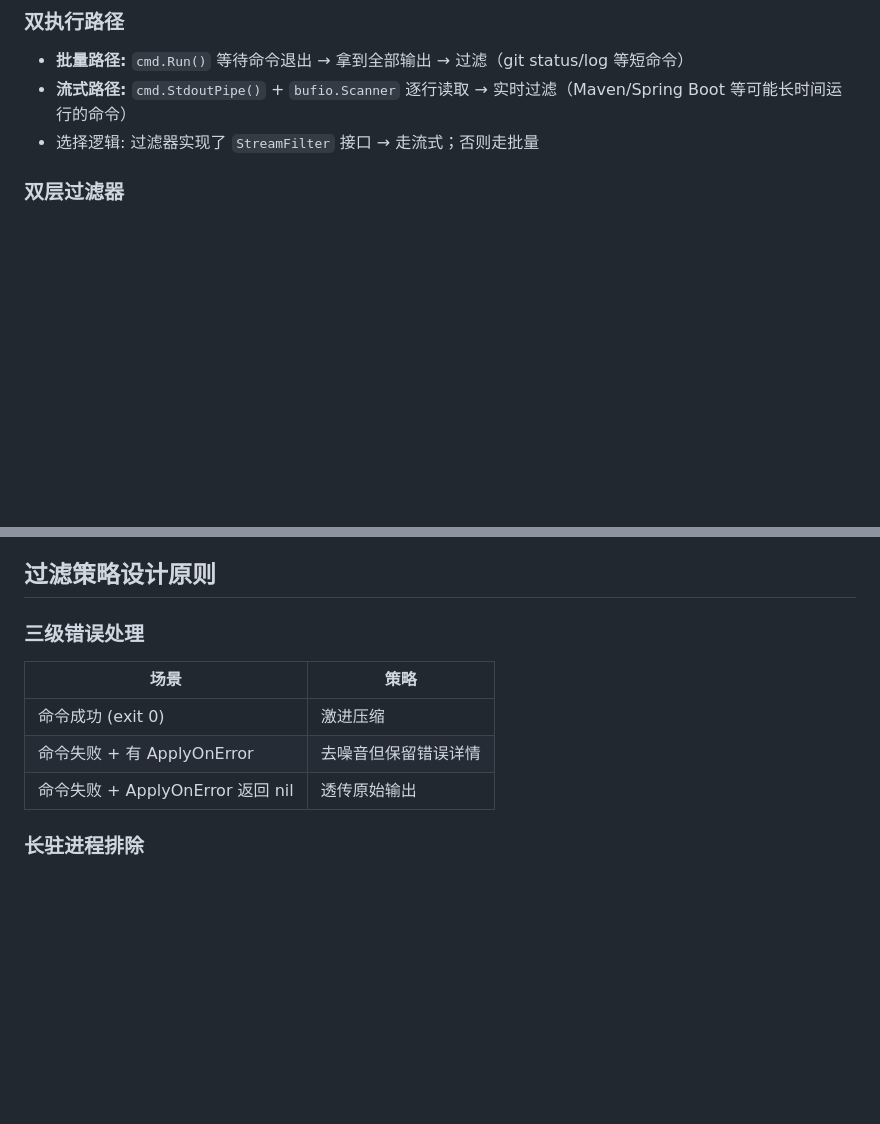
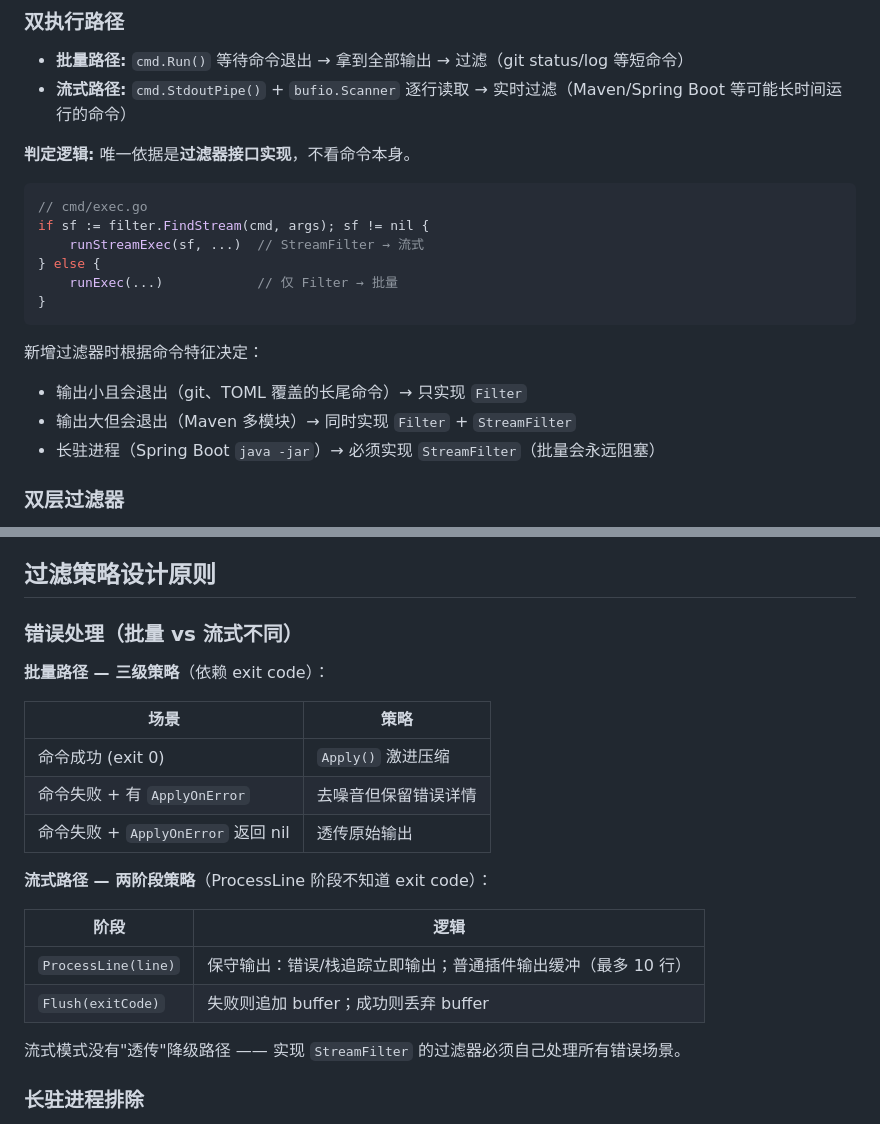
Before and after one commit to Anthoooooooony/gw, a Markdown page: CLAUDE.md, 2 parts joined by grey strips. GitHub-like rendering; blank space fills up the shorter version.

````diff
--- a/CLAUDE.md
+++ b/CLAUDE.md
@@ -20,7 +20,22 @@ PARSE → ROUTE → EXECUTE → FILTER → PRINT → TRACK
 
 - **批量路径:** `cmd.Run()` 等待命令退出 → 拿到全部输出 → 过滤（git status/log 等短命令）
 - **流式路径:** `cmd.StdoutPipe()` + `bufio.Scanner` 逐行读取 → 实时过滤（Maven/Spring Boot 等可能长时间运行的命令）
-- 选择逻辑: 过滤器实现了 `StreamFilter` 接口 → 走流式；否则走批量
+
+**判定逻辑:** 唯一依据是**过滤器接口实现**，不看命令本身。
+
+```go
+// cmd/exec.go
+if sf := filter.FindStream(cmd, args); sf != nil {
+    runStreamExec(sf, ...)  // StreamFilter → 流式
+} else {
+    runExec(...)            // 仅 Filter → 批量
+}
+```
+
+新增过滤器时根据命令特征决定：
+- 输出小且会退出（git、TOML 覆盖的长尾命令）→ 只实现 `Filter`
+- 输出大但会退出（Maven 多模块）→ 同时实现 `Filter` + `StreamFilter`
+- 长驻进程（Spring Boot `java -jar`）→ 必须实现 `StreamFilter`（批量会永远阻塞）
 
 ### 双层过滤器
 
@@ -34,13 +49,24 @@ PARSE → ROUTE → EXECUTE → FILTER → PRINT → TRACK
 
 ## 过滤策略设计原则
 
-### 三级错误处理
+### 错误处理（批量 vs 流式不同）
+
+**批量路径 — 三级策略**（依赖 exit code）：
 
 | 场景 | 策略 |
 |------|------|
-| 命令成功 (exit 0) | 激进压缩 |
-| 命令失败 + 有 ApplyOnError | 去噪音但保留错误详情 |
-| 命令失败 + ApplyOnError 返回 nil | 透传原始输出 |
+| 命令成功 (exit 0) | `Apply()` 激进压缩 |
+| 命令失败 + 有 `ApplyOnError` | 去噪音但保留错误详情 |
+| 命令失败 + `ApplyOnError` 返回 nil | 透传原始输出 |
+
+**流式路径 — 两阶段策略**（ProcessLine 阶段不知道 exit code）：
+
+| 阶段 | 逻辑 |
+|------|------|
+| `ProcessLine(line)` | 保守输出：错误/栈追踪立即输出；普通插件输出缓冲（最多 10 行） |
+| `Flush(exitCode)` | 失败则追加 buffer；成功则丢弃 buffer |
+
+流式模式没有"透传"降级路径 —— 实现 `StreamFilter` 的过滤器必须自己处理所有错误场景。
 
 ### 长驻进程排除
 
````
Also changed, not shown: README.md (+39 -9 lines).
